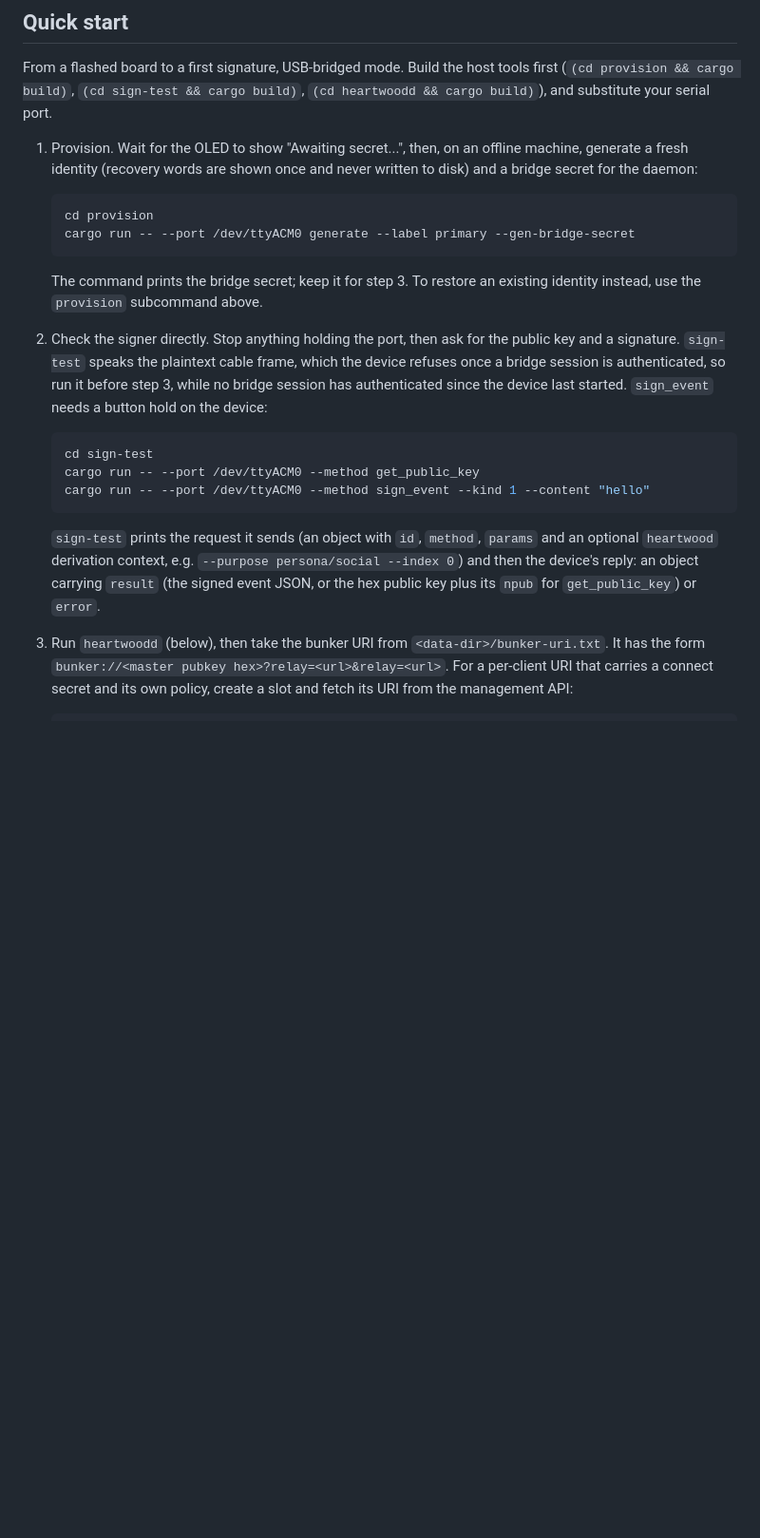
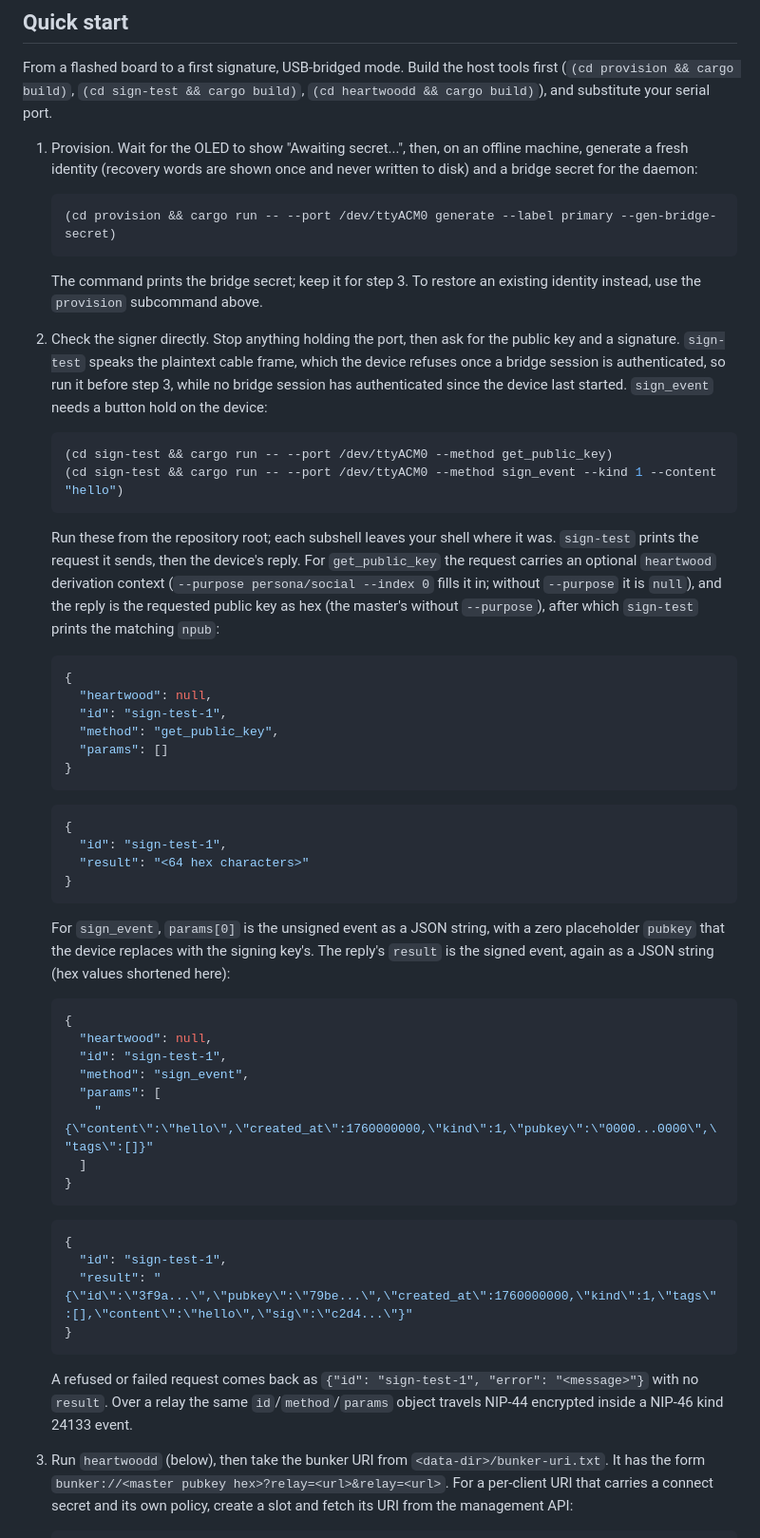
Before and after one commit to forgesworn/heartwood-esp32, a Markdown page: README.md, the part around one of its changes. Shown at 95% size. Rendered like a GitHub page; blank space fills up the shorter version.

Commit message:
docs: make build and quick start cd-safe, show literal sign-test JSON
Wrap the sequential cd commands in the README quick start, provision and
manual firmware build blocks, and the CLAUDE.md build block, in subshells so
they run in order from the repository root. Add the literal request and reply
JSON that sign-test prints for get_public_key and sign_event, with the error
shape, checked against sign-test and common/src/nip46.rs.

````diff
--- a/README.md
+++ b/README.md
@@ -296,8 +299,7 @@ tools first (`(cd provision && cargo build)`, `(cd sign-test && cargo build)`,
    never written to disk) and a bridge secret for the daemon:
 
    ```bash
-   cd provision
-   cargo run -- --port /dev/ttyACM0 generate --label primary --gen-bridge-secret
+   (cd provision && cargo run -- --port /dev/ttyACM0 generate --label primary --gen-bridge-secret)
    ```
 
    The command prints the bridge secret; keep it for step 3. To restore an
@@ -310,16 +312,60 @@ tools first (`(cd provision && cargo build)`, `(cd sign-test && cargo build)`,
    last started. `sign_event` needs a button hold on the device:
 
    ```bash
-   cd sign-test
-   cargo run -- --port /dev/ttyACM0 --method get_public_key
-   cargo run -- --port /dev/ttyACM0 --method sign_event --kind 1 --content "hello"
+   (cd sign-test && cargo run -- --port /dev/ttyACM0 --method get_public_key)
+   (cd sign-test && cargo run -- --port /dev/ttyACM0 --method sign_event --kind 1 --content "hello")
    ```
 
-   `sign-test` prints the request it sends (an object with `id`, `method`,
-   `params` and an optional `heartwood` derivation context, e.g. `--purpose
-   persona/social --index 0`) and then the device's reply: an object carrying
-   `result` (the signed event JSON, or the hex public key plus its `npub` for
-   `get_public_key`) or `error`.
+   Run these from the repository root; each subshell leaves your shell where it
+   was. `sign-test` prints the request it sends, then the device's reply. For
+   `get_public_key` the request carries an optional `heartwood` derivation
+   context (`--purpose persona/social --index 0` fills it in; without `--purpose`
+   it is `null`), and the reply is the requested public key as hex (the
+   master's without `--purpose`), after which `sign-test` prints the matching
+   `npub`:
+
+   ```json
+   {
+     "heartwood": null,
+     "id": "sign-test-1",
+     "method": "get_public_key",
+     "params": []
+   }
+   ```
+
+   ```json
+   {
+     "id": "sign-test-1",
+     "result": "<64 hex characters>"
+   }
+   ```
+
+   For `sign_event`, `params[0]` is the unsigned event as a JSON string, with a
+   zero placeholder `pubkey` that the device replaces with the signing key's. The
+   reply's `result` is the signed event, again as a JSON string (hex values
+   shortened here):
+
+   ```json
+   {
+     "heartwood": null,
+     "id": "sign-test-1",
+     "method": "sign_event",
+     "params": [
+       "{\"content\":\"hello\",\"created_at\":1760000000,\"kind\":1,\"pubkey\":\"0000...0000\",\"tags\":[]}"
+     ]
+   }
+   ```
+
+   ```json
+   {
+     "id": "sign-test-1",
+     "result": "{\"id\":\"3f9a...\",\"pubkey\":\"79be...\",\"created_at\":1760000000,\"kind\":1,\"tags\":[],\"content\":\"hello\",\"sig\":\"c2d4...\"}"
+   }
+   ```
+
+   A refused or failed request comes back as `{"id": "sign-test-1", "error":
+   "<message>"}` with no `result`. Over a relay the same `id`/`method`/`params`
+   object travels NIP-44 encrypted inside a NIP-46 kind 24133 event.
 
 3. Run `heartwoodd` (below), then take the bunker URI from
    `<data-dir>/bunker-uri.txt`. It has the form
````
Also changed, not shown: other parts of README.md (+16 -13 lines), CLAUDE.md (+8 -7 lines).
